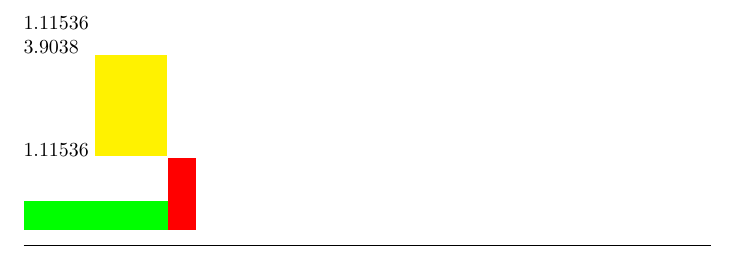
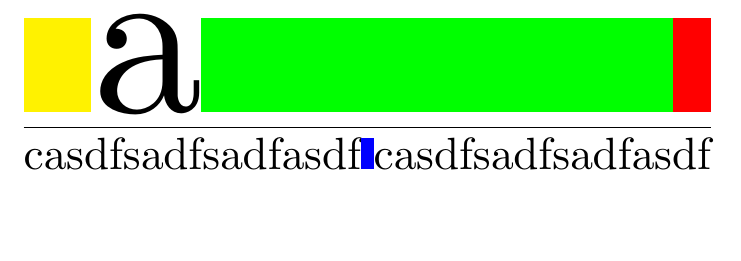
Before and after one commit to coderinside/imageRow, a LaTeX document (imageRow.tex, which reads imageRow.sty): part of the page, cut at the place of the change. Compiled offline with pdfLaTeX.

Commit message:
Fixed scaleImage Removed unnecessary makeatletter/makeatother (not needed in sty)

```diff
--- a/imageRow.sty
+++ b/imageRow.sty
@@ -7,8 +7,6 @@
 
 \RequirePackage{letltxmacro}
 \RequirePackage{xifthen}
-
-\makeatletter
 
 %variables, counters,....
 \newcounter{imageRow@rowImageCount}
@@ -24,23 +22,25 @@
 
 \newsavebox\imageRow@SaveBox
 
-\newcommand*{\imageRow@addImage}[1]{%
+\newcommand*{\imageRow@addImage@raw}[1]{%
 	\def\imageRow@currentSaveBox{imageRow@SaveBox}%
 	\def\imageRow@currentScale{imageRow@scale@Image@\theimageRow@rowCount @\alph{imageRow@rowImageCount}}%
 	\stepcounter{imageRow@rowImageCount}%
 	%
 	\savebox\imageRow@SaveBox{#1}%
-	\ifnum\theimageRow@rowImageCount=1
+	\ifnum\theimageRow@rowImageCount=1%
 		\global\setlength{\imageRow@firstHeight}{\imageRow@box@totalHeight{\imageRow@SaveBox}}%
 		\global\imageRow@firstHeight=\imageRow@firstHeight %hack if first line does not work, see http://tex.stackexchange.com/a/119738/19326
 		\expandafter\def\csname\imageRow@currentScale\endcsname{1.0}%
-	\else
+	\else%
 		\expandafter\pgfmathsetmacro\csname\imageRow@currentScale\endcsname{\the\imageRow@firstHeight/\the\imageRow@box@totalHeight{\imageRow@SaveBox}}%
-	\fi
+	\fi%
 	%
-%	\the\wd\csname\imageRow@currentSaveBox\endcsname
-%	\the\dimexpr \csname\imageRow@currentScale\endcsname\wd\csname\imageRow@currentSaveBox\endcsname \relax
 	\setlength{\imageRow@rowLength}{\dimexpr \imageRow@rowLength +  \csname\imageRow@currentScale\endcsname\wd\imageRow@SaveBox \relax}%
+}
+
+\newcommand*{\imageRow@addImage}[1]{%
+	\imageRow@addImage@raw{#1}%
 	\usebox\imageRow@SaveBox%
 	\ignorespaces
 }
@@ -73,29 +73,29 @@
 \newcommand{\getScale}[1][]{%
 	\ifthenelse{\isempty{#1}}{%
 		\stepcounter{imageRow@getCount}%\
-		\count@=\theimageRow@getCount\relax
-	}{
-		\count@=#1\relax
+		\count@=\theimageRow@getCount\relax%
+	}{%
+		\count@=#1\relax%
 	}%
 	%
-	\expandafter\ifx\csname imageRow@scale@Image@\theimageRow@rowCount @\@alph\count@\endcsname\relax
-		1%
+	\expandafter\ifx\csname imageRow@scale@Image@\theimageRow@rowCount @\@alph\count@\endcsname\relax%
+		\def\imageRow@length{1}%
 		\PackageWarning{imageRow}{Return to get correct scaling factors.}%
-	\else
-		\csname imageRow@scale@Image@\theimageRow@rowCount @\@alph\count@\endcsname\relax
-	\fi
+	\else%
+		\edef\imageRow@length{\csname imageRow@scale@Image@\theimageRow@rowCount @\@alph\count@\endcsname}%
+	\fi%
 }
 
 \newenvironment{imageRow}{
- \begingroup\imageRow@reset
- \LetLtxMacro{\oldScalebox}{\scalebox}
- \renewcommand{\scalebox}[2]{
- 	\edef\tmpValue{##1}
- 	\oldScalebox{\tmpValue}{##2}
+ \imageRow@reset
+ \newcommand{\scaleImage}[1]{%
+    \getScale[\numexpr\theimageRow@rowImageCount+1\relax]%grab width before we are half way between update
+    \imageRow@addImage@raw{##1}%
+ 	\scalebox{\imageRow@length}{\usebox\imageRow@SaveBox}%
+ 	\ignorespaces
  }
 }{
- \imageRow@complete\endgroup
+ \imageRow@complete
 }
 
-\makeatother
 \endinput
--- a/imageRow.tex
+++ b/imageRow.tex
@@ -8,31 +8,20 @@
 \begin{document}
 
 \begin{imageRow}
-\getScale
-
-\getScale
-
-\getScale[1]
-\addImage{\color{yellow}\rule{.5in}{.7in}}
-%\scalebox{\getScale}{a}
-
-\addImage{\color{green}\rule{1in}{.2in}}
-\addImage{\color{red}\rule{.2in}{.5in}}
+\scaleImage{\color{yellow}\rule{.5in}{.7in}}
+\scaleImage{a}
+\scaleImage{\color{green}\rule{1in}{.2in}}
+\scaleImage{\color{red}\rule{.2in}{.5in}}
 \end{imageRow}
 
 
 \rule[1ex]{\textwidth}{.1ex}
 
+\begin{imageRow}
+\scaleImage{casdfsadfsadfasdf}
+\scaleImage{\color{blue}\rule{.2in}{.5in}}
+\scaleImage{casdfsadfsadfasdf}
+\end{imageRow}
 
-%\getScale{1}
-
-%\scalebox{\getScale{1}}{\color{blue}\rule{.5in}{.7in}}
-%\scalebox{\getScale{2}}{\color{green}\rule{1in}{.2in}}
-
-%\reset
-
-%\add{casdfsadfsadfasdf}
-%\add{\color{red}\rule{.2in}{.5in}}
-%\print
 
 \end{document}
```
